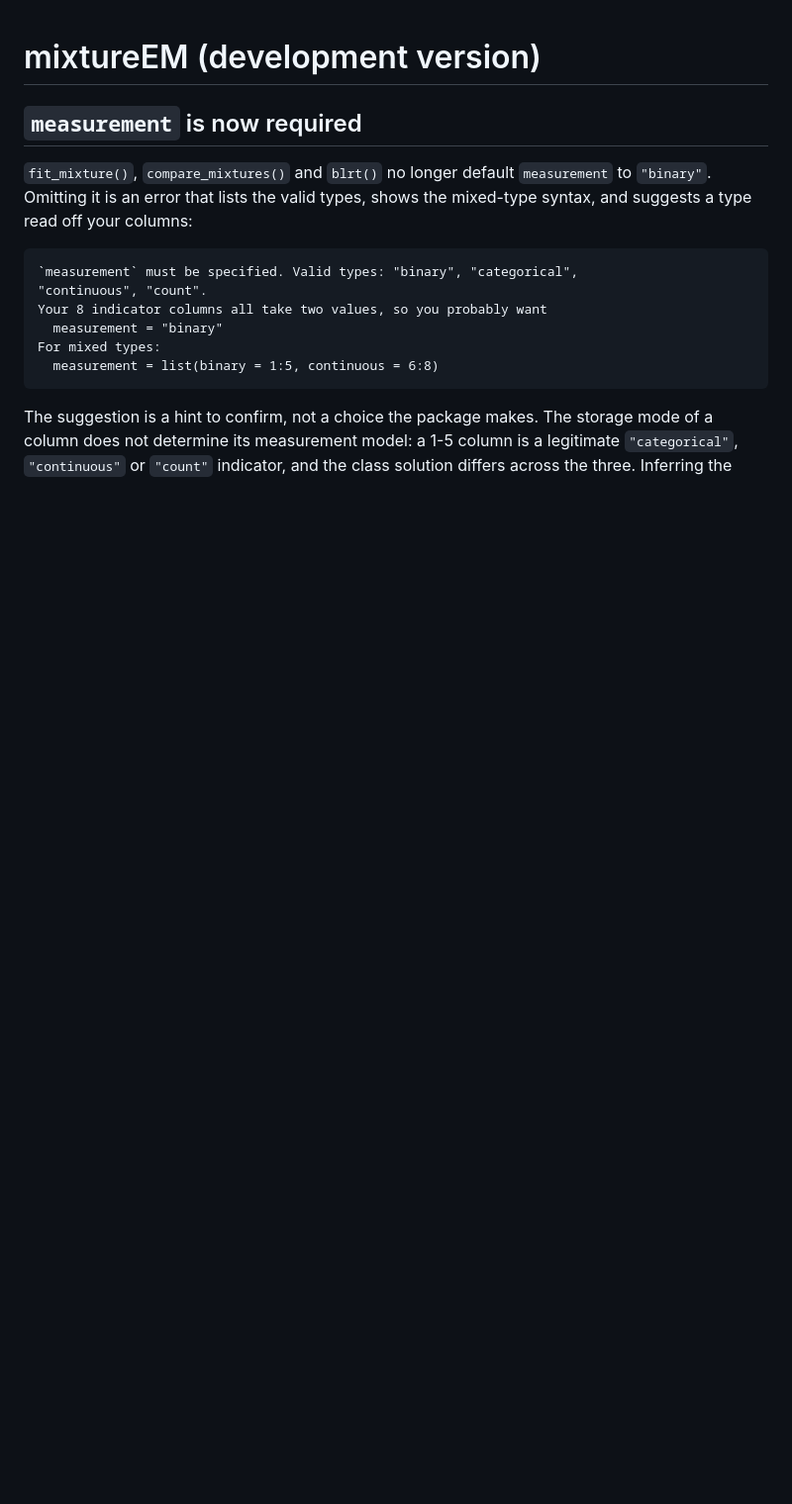
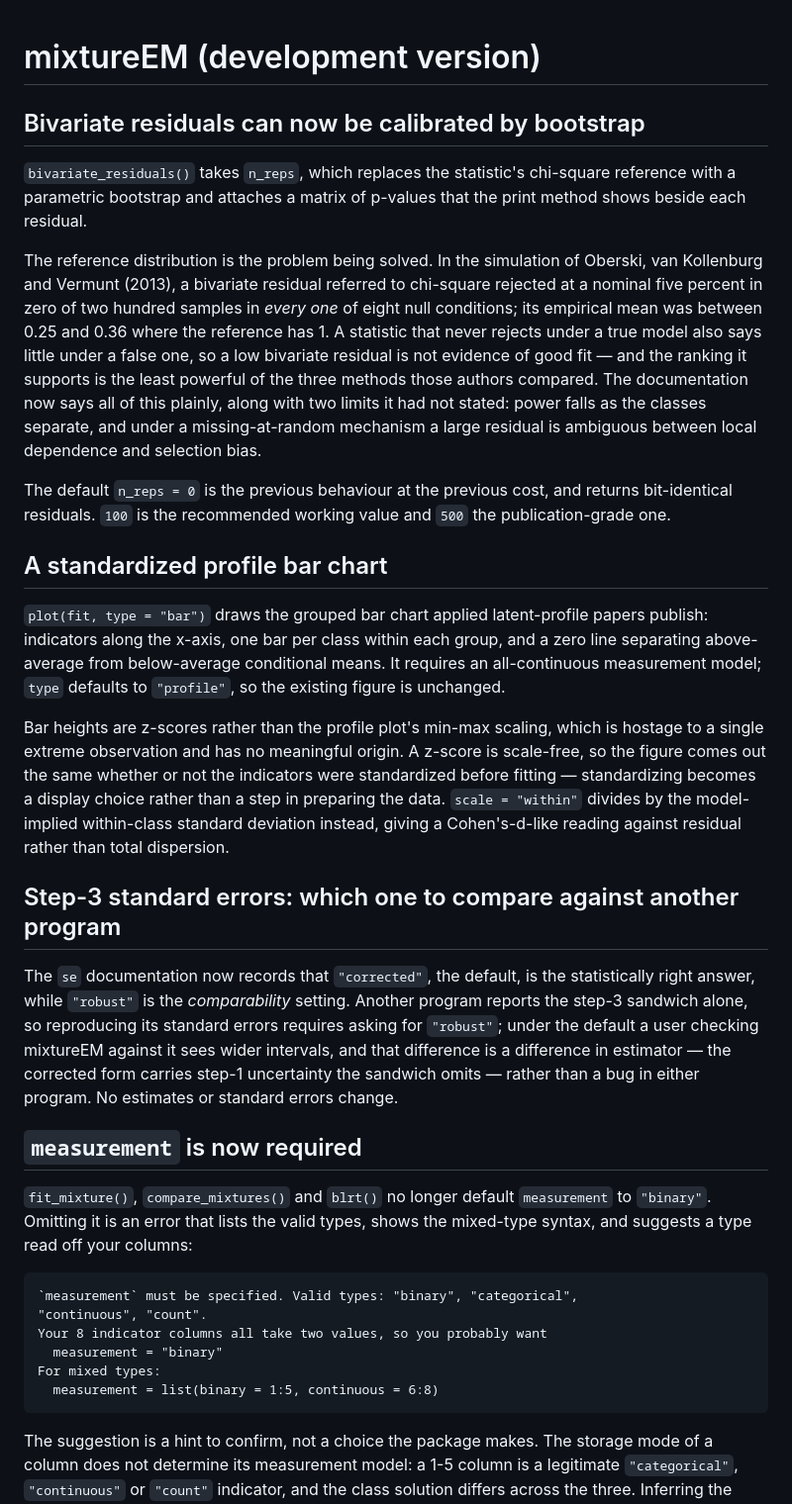
Before and after one commit to pdvalencia/mixtureEM, a Markdown page: NEWS.md, the part around the change. Shown at 99% size. GitHub-like rendering; blank space fills up the shorter version.

Commit message:
Record the three Part 12 changes in NEWS
The bar chart, the bootstrap for the bivariate residuals and the step-three
standard error guidance each landed without a NEWS entry. Nothing in the
package changes; this is the release note catching up with the three commits
before it.

```diff
--- a/NEWS.md
+++ b/NEWS.md
@@ -1,4 +1,52 @@
 # mixtureEM (development version)
+
+## Bivariate residuals can now be calibrated by bootstrap
+
+`bivariate_residuals()` takes `n_reps`, which replaces the statistic's
+chi-square reference with a parametric bootstrap and attaches a matrix of
+p-values that the print method shows beside each residual.
+
+The reference distribution is the problem being solved. In the simulation of
+Oberski, van Kollenburg and Vermunt (2013), a bivariate residual referred to
+chi-square rejected at a nominal five percent in zero of two hundred samples in
+*every one* of eight null conditions; its empirical mean was between 0.25 and
+0.36 where the reference has 1. A statistic that never rejects under a true
+model also says little under a false one, so a low bivariate residual is not
+evidence of good fit — and the ranking it supports is the least powerful of the
+three methods those authors compared. The documentation now says all of this
+plainly, along with two limits it had not stated: power falls as the classes
+separate, and under a missing-at-random mechanism a large residual is ambiguous
+between local dependence and selection bias.
+
+The default `n_reps = 0` is the previous behaviour at the previous cost, and
+returns bit-identical residuals. `100` is the recommended working value and
+`500` the publication-grade one.
+
+## A standardized profile bar chart
+
+`plot(fit, type = "bar")` draws the grouped bar chart applied latent-profile
+papers publish: indicators along the x-axis, one bar per class within each
+group, and a zero line separating above-average from below-average conditional
+means. It requires an all-continuous measurement model; `type` defaults to
+`"profile"`, so the existing figure is unchanged.
+
+Bar heights are z-scores rather than the profile plot's min-max scaling, which
+is hostage to a single extreme observation and has no meaningful origin. A
+z-score is scale-free, so the figure comes out the same whether or not the
+indicators were standardized before fitting — standardizing becomes a display
+choice rather than a step in preparing the data. `scale = "within"` divides by
+the model-implied within-class standard deviation instead, giving a
+Cohen's-d-like reading against residual rather than total dispersion.
+
+## Step-3 standard errors: which one to compare against another program
+
+The `se` documentation now records that `"corrected"`, the default, is the
+statistically right answer, while `"robust"` is the *comparability* setting.
+Another program reports the step-3 sandwich alone, so reproducing its standard
+errors requires asking for `"robust"`; under the default a user checking
+mixtureEM against it sees wider intervals, and that difference is a difference
+in estimator — the corrected form carries step-1 uncertainty the sandwich omits
+— rather than a bug in either program. No estimates or standard errors change.
 
 ## `measurement` is now required
 
```
